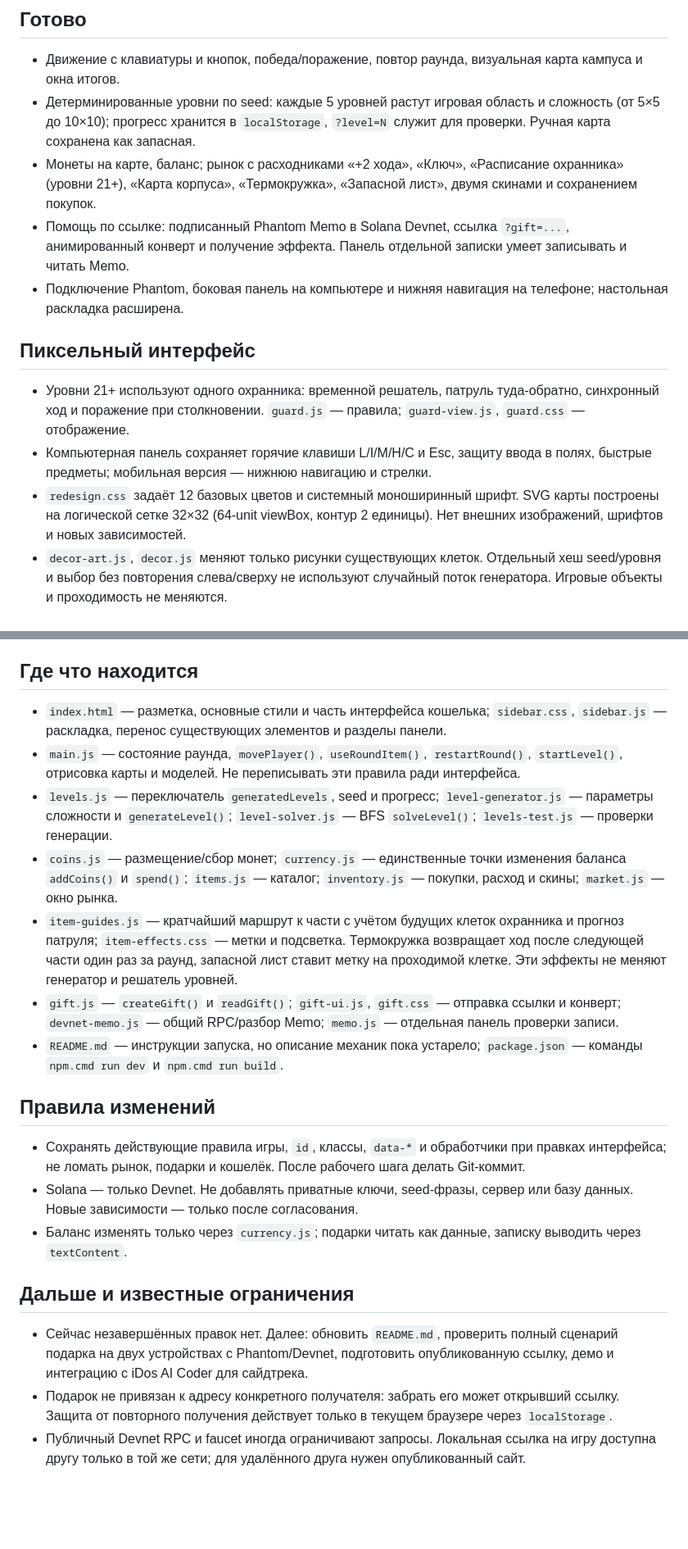
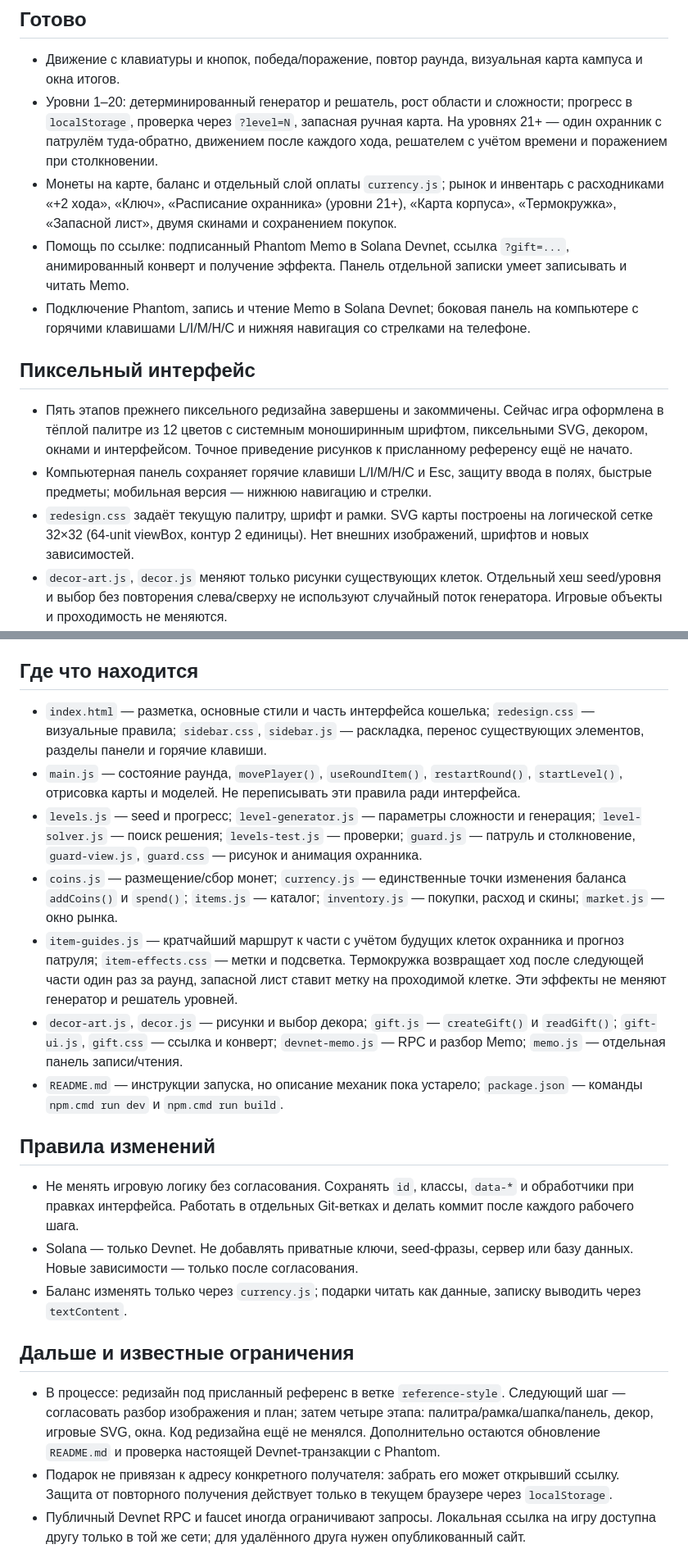
Before and after one commit to ERA216/asar-2359, a Markdown page: PROJECT_NOTES.md, 2 parts joined by grey strips. Shown at 82% size. Rendered like a GitHub page; blank space fills up the shorter version.

Commit message:
Document project state and reference redesign plan

```diff
--- a/PROJECT_NOTES.md
+++ b/PROJECT_NOTES.md
@@ -5,16 +5,16 @@
 ## Готово
 
 - Движение с клавиатуры и кнопок, победа/поражение, повтор раунда, визуальная карта кампуса и окна итогов.
-- Детерминированные уровни по seed: каждые 5 уровней растут игровая область и сложность (от 5×5 до 10×10); прогресс хранится в `localStorage`, `?level=N` служит для проверки. Ручная карта сохранена как запасная.
-- Монеты на карте, баланс; рынок с расходниками «+2 хода», «Ключ», «Расписание охранника» (уровни 21+), «Карта корпуса», «Термокружка», «Запасной лист», двумя скинами и сохранением покупок.
+- Уровни 1–20: детерминированный генератор и решатель, рост области и сложности; прогресс в `localStorage`, проверка через `?level=N`, запасная ручная карта. На уровнях 21+ — один охранник с патрулём туда-обратно, движением после каждого хода, решателем с учётом времени и поражением при столкновении.
+- Монеты на карте, баланс и отдельный слой оплаты `currency.js`; рынок и инвентарь с расходниками «+2 хода», «Ключ», «Расписание охранника» (уровни 21+), «Карта корпуса», «Термокружка», «Запасной лист», двумя скинами и сохранением покупок.
 - Помощь по ссылке: подписанный Phantom Memo в Solana Devnet, ссылка `?gift=...`, анимированный конверт и получение эффекта. Панель отдельной записки умеет записывать и читать Memo.
-- Подключение Phantom, боковая панель на компьютере и нижняя навигация на телефоне; настольная раскладка расширена.
+- Подключение Phantom, запись и чтение Memo в Solana Devnet; боковая панель на компьютере с горячими клавишами L/I/M/H/C и нижняя навигация со стрелками на телефоне.
 
 ## Пиксельный интерфейс
 
-- Уровни 21+ используют одного охранника: временной решатель, патруль туда-обратно, синхронный ход и поражение при столкновении. `guard.js` — правила; `guard-view.js`, `guard.css` — отображение.
+- Пять этапов прежнего пиксельного редизайна завершены и закоммичены. Сейчас игра оформлена в тёплой палитре из 12 цветов с системным моноширинным шрифтом, пиксельными SVG, декором, окнами и интерфейсом. Точное приведение рисунков к присланному референсу ещё не начато.
 - Компьютерная панель сохраняет горячие клавиши L/I/M/H/C и Esc, защиту ввода в полях, быстрые предметы; мобильная версия — нижнюю навигацию и стрелки.
-- `redesign.css` задаёт 12 базовых цветов и системный моноширинный шрифт. SVG карты построены на логической сетке 32×32 (64-unit viewBox, контур 2 единицы). Нет внешних изображений, шрифтов и новых зависимостей.
+- `redesign.css` задаёт текущую палитру, шрифт и рамки. SVG карты построены на логической сетке 32×32 (64-unit viewBox, контур 2 единицы). Нет внешних изображений, шрифтов и новых зависимостей.
 - `decor-art.js`, `decor.js` меняют только рисунки существующих клеток. Отдельный хеш seed/уровня и выбор без повторения слева/сверху не используют случайный поток генератора. Игровые объекты и проходимость не меняются.
 - Персонажи, подбор и окна используют дискретные кадры; `prefers-reduced-motion` сохраняется. Цветовые переменные покупаемых обликов сохранены.
 
@@ -28,23 +28,23 @@
 
 ## Где что находится
 
-- `index.html` — разметка, основные стили и часть интерфейса кошелька; `sidebar.css`, `sidebar.js` — раскладка, перенос существующих элементов и разделы панели.
+- `index.html` — разметка, основные стили и часть интерфейса кошелька; `redesign.css` — визуальные правила; `sidebar.css`, `sidebar.js` — раскладка, перенос существующих элементов, разделы панели и горячие клавиши.
 - `main.js` — состояние раунда, `movePlayer()`, `useRoundItem()`, `restartRound()`, `startLevel()`, отрисовка карты и моделей. Не переписывать эти правила ради интерфейса.
-- `levels.js` — переключатель `generatedLevels`, seed и прогресс; `level-generator.js` — параметры сложности и `generateLevel()`; `level-solver.js` — BFS `solveLevel()`; `levels-test.js` — проверки генерации.
+- `levels.js` — seed и прогресс; `level-generator.js` — параметры сложности и генерация; `level-solver.js` — поиск решения; `levels-test.js` — проверки; `guard.js` — патруль и столкновение, `guard-view.js`, `guard.css` — рисунок и анимация охранника.
 - `coins.js` — размещение/сбор монет; `currency.js` — единственные точки изменения баланса `addCoins()` и `spend()`; `items.js` — каталог; `inventory.js` — покупки, расход и скины; `market.js` — окно рынка.
 - `item-guides.js` — кратчайший маршрут к части с учётом будущих клеток охранника и прогноз патруля; `item-effects.css` — метки и подсветка. Термокружка возвращает ход после следующей части один раз за раунд, запасной лист ставит метку на проходимой клетке. Эти эффекты не меняют генератор и решатель уровней.
-- `gift.js` — `createGift()` и `readGift()`; `gift-ui.js`, `gift.css` — отправка ссылки и конверт; `devnet-memo.js` — общий RPC/разбор Memo; `memo.js` — отдельная панель проверки записи.
+- `decor-art.js`, `decor.js` — рисунки и выбор декора; `gift.js` — `createGift()` и `readGift()`; `gift-ui.js`, `gift.css` — ссылка и конверт; `devnet-memo.js` — RPC и разбор Memo; `memo.js` — отдельная панель записи/чтения.
 - `README.md` — инструкции запуска, но описание механик пока устарело; `package.json` — команды `npm.cmd run dev` и `npm.cmd run build`.
 
 ## Правила изменений
 
-- Сохранять действующие правила игры, `id`, классы, `data-*` и обработчики при правках интерфейса; не ломать рынок, подарки и кошелёк. После рабочего шага делать Git-коммит.
+- Не менять игровую логику без согласования. Сохранять `id`, классы, `data-*` и обработчики при правках интерфейса. Работать в отдельных Git-ветках и делать коммит после каждого рабочего шага.
 - Solana — только Devnet. Не добавлять приватные ключи, seed-фразы, сервер или базу данных. Новые зависимости — только после согласования.
 - Баланс изменять только через `currency.js`; подарки читать как данные, записку выводить через `textContent`.
 
 ## Дальше и известные ограничения
 
-- Сейчас незавершённых правок нет. Далее: обновить `README.md`, проверить полный сценарий подарка на двух устройствах с Phantom/Devnet, подготовить опубликованную ссылку, демо и интеграцию с iDos AI Coder для сайдтрека.
+- В процессе: редизайн под присланный референс в ветке `reference-style`. Следующий шаг — согласовать разбор изображения и план; затем четыре этапа: палитра/рамка/шапка/панель, декор, игровые SVG, окна. Код редизайна ещё не менялся. Дополнительно остаются обновление `README.md` и проверка настоящей Devnet-транзакции с Phantom.
 - Подарок не привязан к адресу конкретного получателя: забрать его может открывший ссылку. Защита от повторного получения действует только в текущем браузере через `localStorage`.
 - Публичный Devnet RPC и faucet иногда ограничивают запросы. Локальная ссылка на игру доступна другу только в той же сети; для удалённого друга нужен опубликованный сайт.
 - На невысоких экранах настольная карта вместе с верхними показателями требует обычной прокрутки страницы: минимальный размер карты сохраняется.
```
